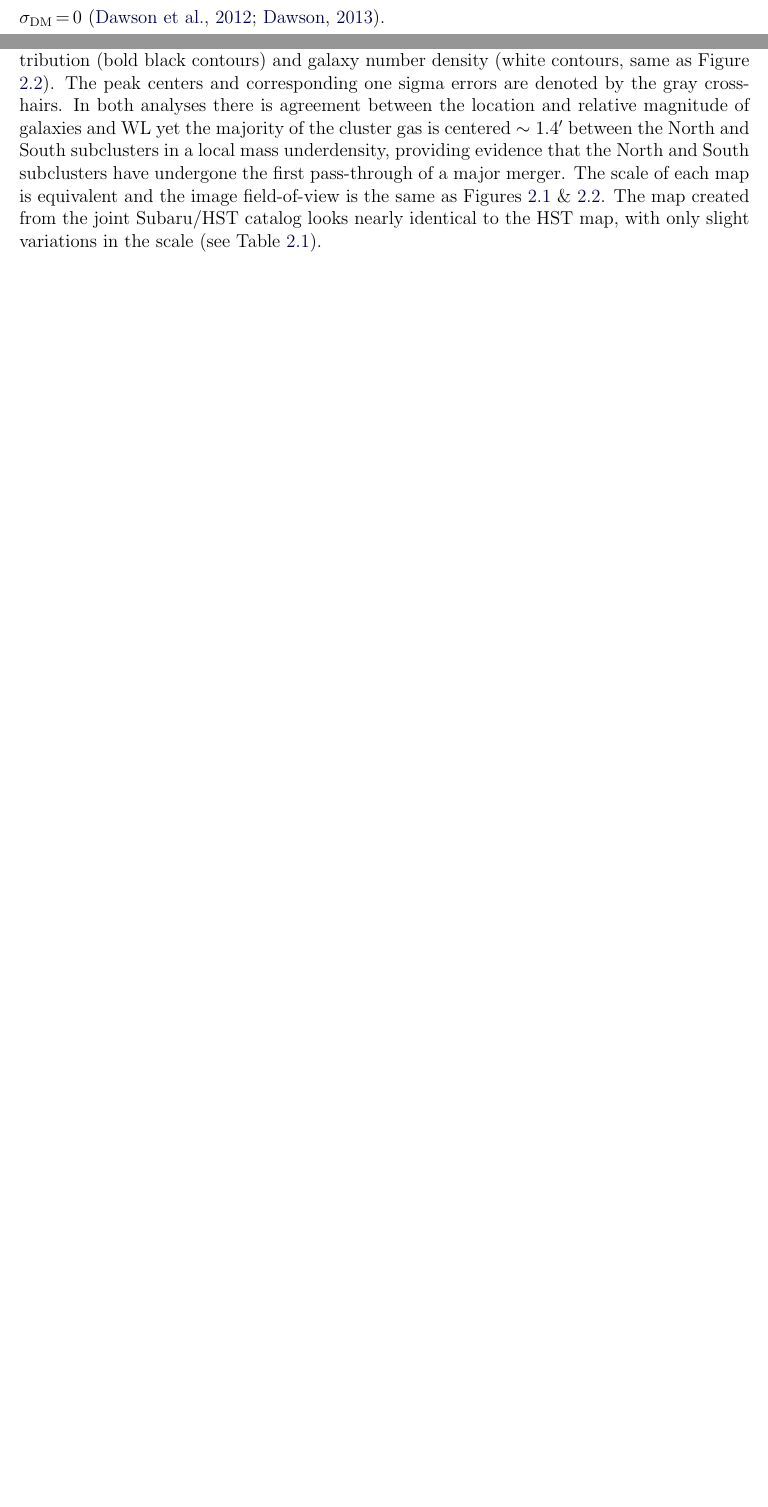
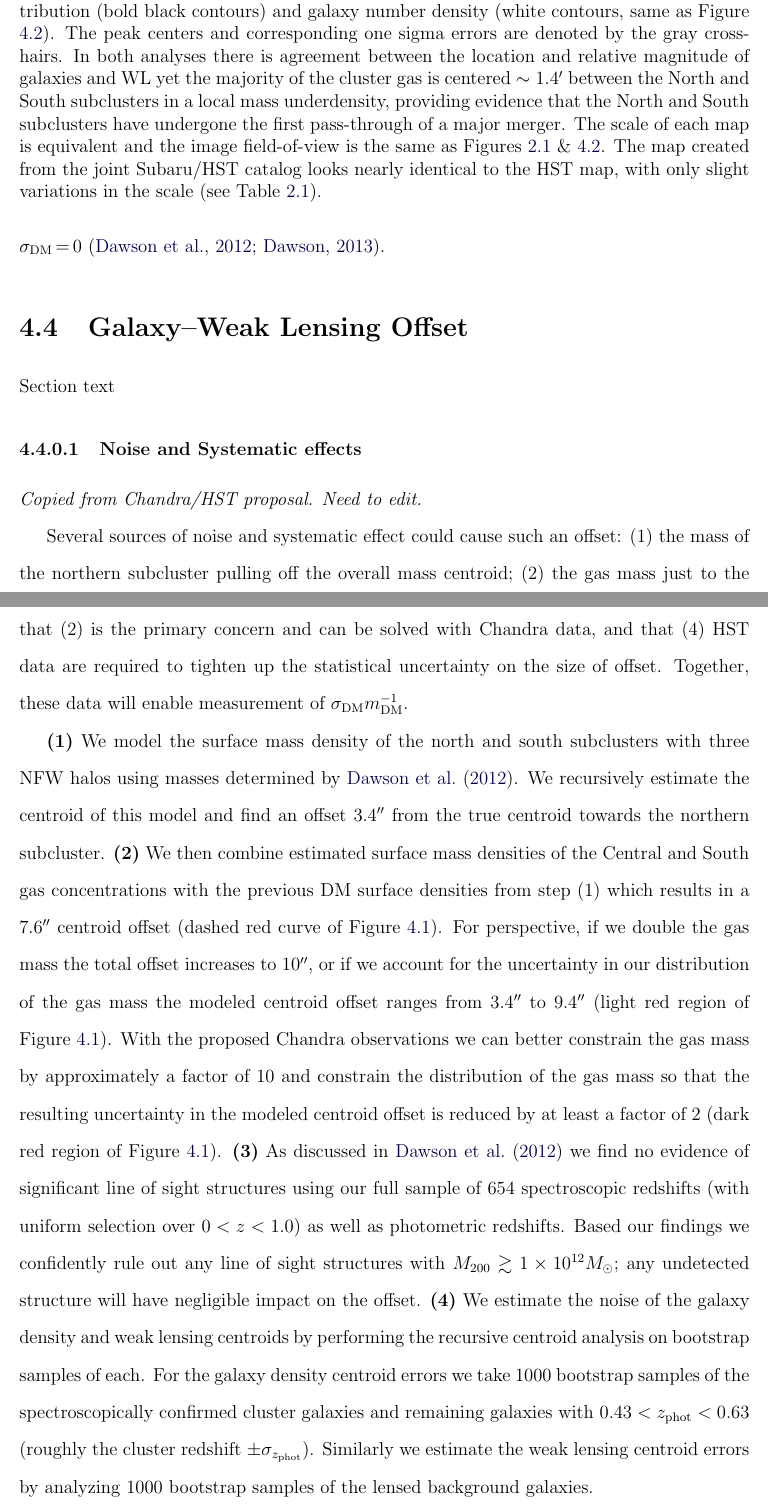
Before and after one commit to wadawson/dissertation, a LaTeX thesis (dissertation.tex, which reads Chapter4/chapter4.tex): two parts of pages 85 and 86 of 120 before the commit and two parts of pages 86 and 87 of 122 after it, joined at a grey line, cut so that both start at the same text, the shorter picture padded with empty space. Compiled offline with pdfLaTeX.

Commit message:
pasted some text from the Chandra/HST proposal into chapter 4

```diff
--- a/Chapter4/chapter4.tex
+++ b/Chapter4/chapter4.tex
@@ -51,0 +61 @@ Section text
+	\caption[Musket Ball Cluster galaxy-weak lensing offset.]{
@@ -52,3 +68,33 @@ Section text
+	\label{fig2}
+\end{figure}
+%-----------------------------Figure End--------------------------------
+
+
+\subsubsection{Noise and Systematic effects}
+
+\textit{Copied from Chandra/HST proposal. Need to edit.}
+
+Several sources of noise and systematic effect could cause such an offset:
+(1) the mass of the northern subcluster pulling off the overall mass
+centroid; (2) the gas mass just to the north doing the same; and (3)
+unrelated structures along the line of sight. We show below that (2)
+is the primary concern and can be solved with Chandra data, and that
+(4) HST data are required to tighten up the statistical uncertainty on
+the size of offset.  Together, these data will enable measurement of
+$\sigma_{\rm DM}m_{\rm DM}^{-1}$.
+
+\textbf{(1)} We model the surface mass density of the north and south subclusters with three NFW halos using masses determined by \citet{Dawson:2012dl}. We recursively estimate the centroid of this model and find an offset $3.4''$ from the true centroid towards the northern subcluster.
+\textbf{(2)} We then combine estimated surface mass densities of the
+Central and South gas concentrations with the previous DM surface
+densities from step (1) which results in a $7.6''$ centroid offset (dashed red curve of Figure \ref{fig3}).
+For perspective, if we double the gas mass the total offset increases to $10''$, or if we account for the uncertainty in our distribution of the gas mass the modeled centroid offset ranges from $3.4''$ to $9.4''$ (light red region of Figure \ref{fig3}).
+With the proposed Chandra observations we can better constrain the gas mass by approximately a factor of 10 and constrain the distribution of the gas mass so that the resulting uncertainty in the modeled centroid offset is reduced by at least a factor of 2 (dark red region of Figure \ref{fig3}).
+\textbf{(3)} As discussed in \citet{Dawson:2012dl} we find no evidence of significant line of sight structures using our full sample of 654 spectroscopic redshifts (with uniform selection over $0<z<1.0$) as well as photometric redshifts.
+Based our findings we confidently rule out any line of sight structures with $M_{\rm 200}\gtrsim1\times10^{12} M_\odot$; any undetected structure will have negligible impact on the offset.
+\textbf{(4)} We estimate the noise of the galaxy density and weak lensing centroids by performing the recursive centroid analysis on bootstrap samples of each.
+For the galaxy density centroid errors we take 1000 bootstrap samples of the spectroscopically confirmed cluster galaxies and remaining galaxies with $0.43<z_{\rm phot}<0.63$ (roughly the cluster redshift $\pm\sigma_{z_{\rm phot}}$).
+Similarly we estimate the weak lensing centroid errors by analyzing 1000 bootstrap samples of the lensed background galaxies.
+
 \section{Discussion}
 
 Discussion text
```
Also changed, not shown: Chapter4/chapter4.tex (15 more changed lines).
